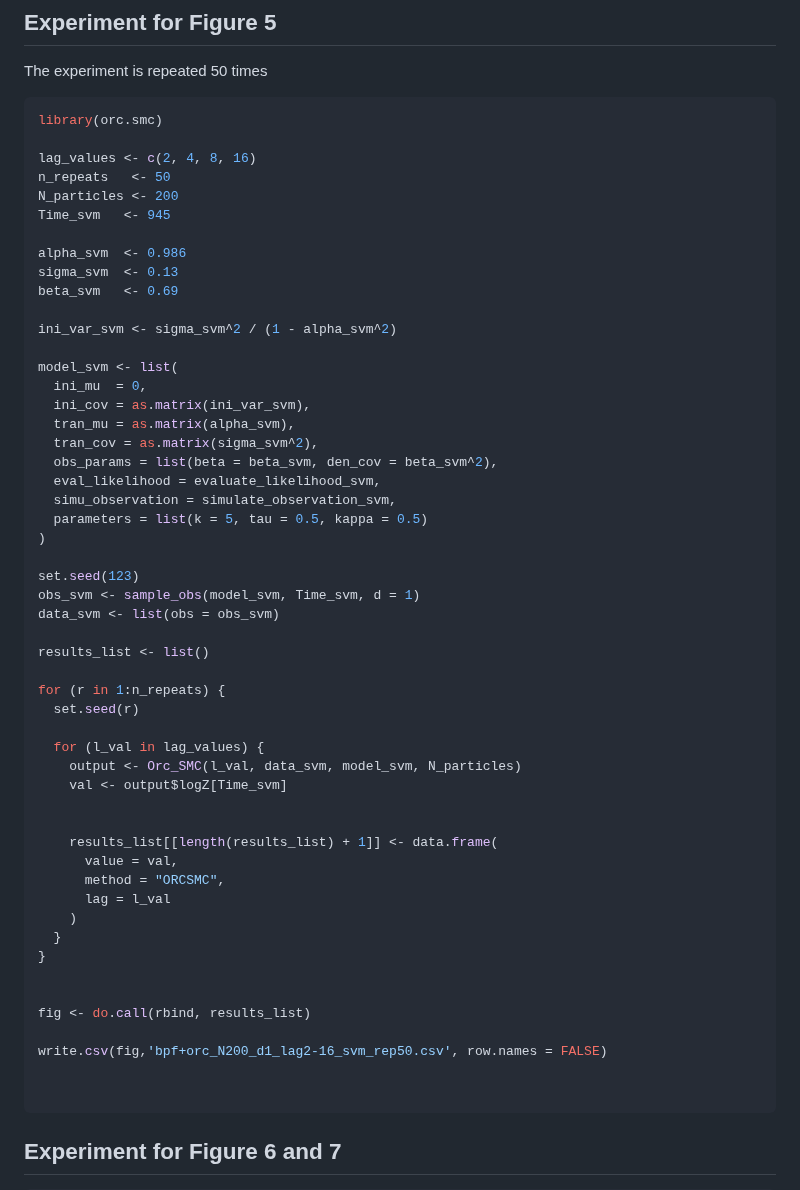
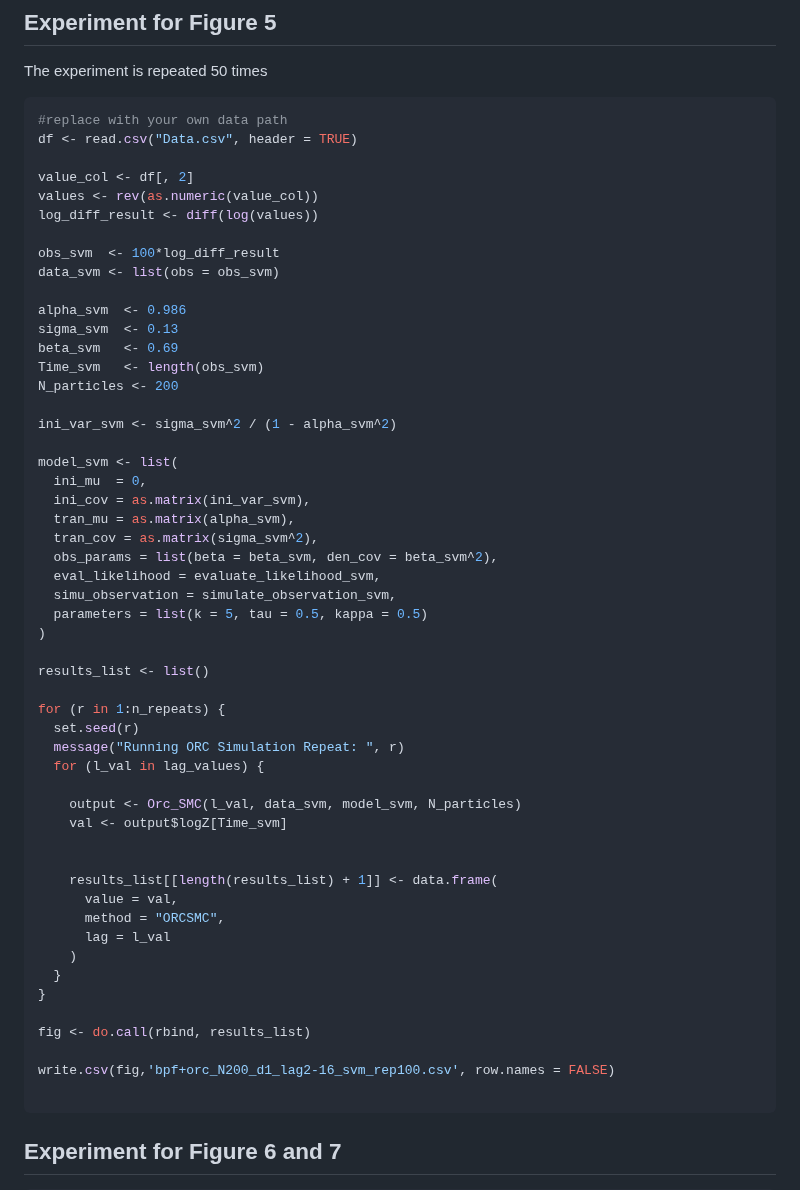
Before and after one commit to Sempreteamo/orc.smc, a Markdown page: README.md, the part around the change. GitHub-like rendering.

````diff
--- a/README.md
+++ b/README.md
@@ -506,16 +506,21 @@ write.csv(all_results, "orc+bpf+iapf_N1000T100_d2-64_lag2-16_non-diagf_rep50.csv
 ## Experiment for Figure 5
 The experiment is repeated 50 times
 ``` r
-library(orc.smc)
+#replace with your own data path
+df <- read.csv("Data.csv", header = TRUE)
 
-lag_values <- c(2, 4, 8, 16)
-n_repeats   <- 50
-N_particles <- 200
-Time_svm   <- 945
+value_col <- df[, 2]
+values <- rev(as.numeric(value_col))
+log_diff_result <- diff(log(values))
+
+obs_svm  <- 100*log_diff_result
+data_svm <- list(obs = obs_svm)
 
 alpha_svm  <- 0.986
 sigma_svm  <- 0.13
 beta_svm   <- 0.69
+Time_svm   <- length(obs_svm)
+N_particles <- 200
 
 ini_var_svm <- sigma_svm^2 / (1 - alpha_svm^2)
 
@@ -530,16 +535,13 @@ model_svm <- list(
   parameters = list(k = 5, tau = 0.5, kappa = 0.5)
 )
 
-set.seed(123)
-obs_svm <- sample_obs(model_svm, Time_svm, d = 1)
-data_svm <- list(obs = obs_svm)
-
 results_list <- list()
 
 for (r in 1:n_repeats) {
   set.seed(r)
+  message("Running ORC Simulation Repeat: ", r)
+  for (l_val in lag_values) {
 
-  for (l_val in lag_values) {
     output <- Orc_SMC(l_val, data_svm, model_svm, N_particles)
     val <- output$logZ[Time_svm]
 
@@ -552,11 +554,9 @@ for (r in 1:n_repeats) {
   }
 }
 
-
 fig <- do.call(rbind, results_list)
 
-write.csv(fig,'bpf+orc_N200_d1_lag2-16_svm_rep50.csv', row.names = FALSE)
-
+write.csv(fig,'bpf+orc_N200_d1_lag2-16_svm_rep100.csv', row.names = FALSE)
 
 ```
 
````
